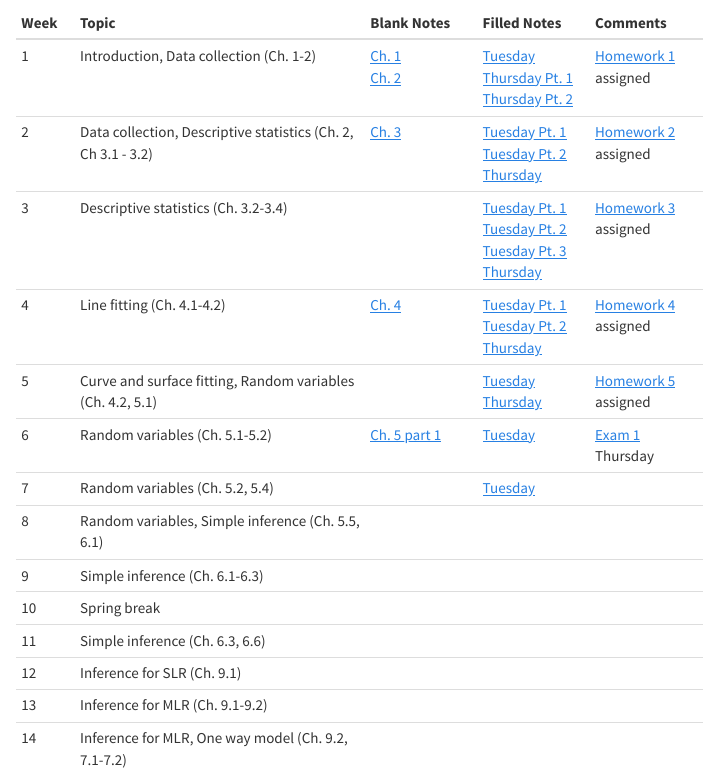
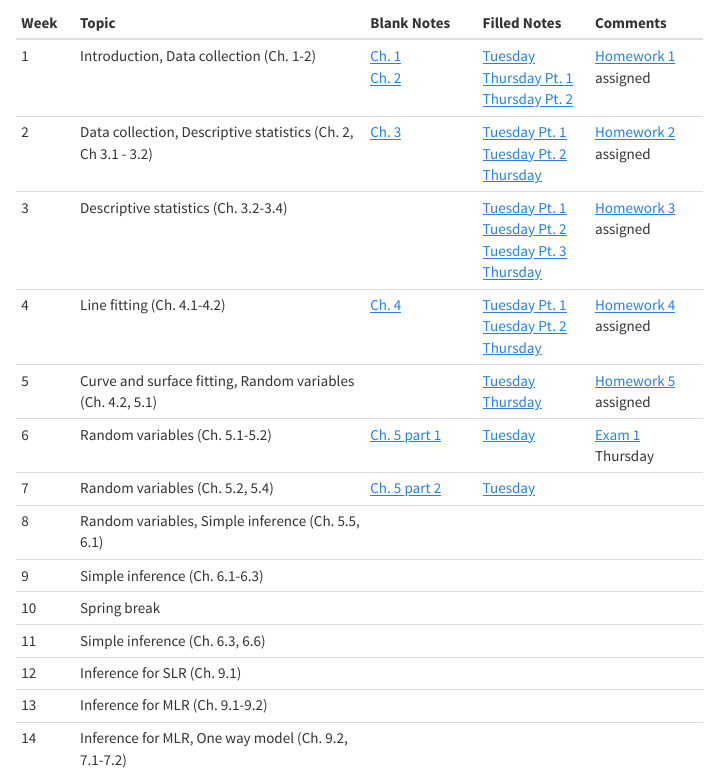
Before and after one commit to andeek/stat305, an R Markdown document (site/materials.Rmd): the page in a window 1100 px wide, from 650 px down. The pictures show the output file materials.html that the author committed with the source, opened offline; library style sheets and scripts come from the installed R packages.

Commit message:
add link to ch 5 part 2

```diff
--- a/site/materials.Rmd
+++ b/site/materials.Rmd
@@ -18,7 +18,7 @@ Week | Topic | Blank Notes | Filled Notes | Comments
 4  | Line fitting (Ch. 4.1-4.2) | [Ch. 4](notes/blank/04_relationships.pdf) | [Tuesday Pt. 1](notes/filled/2017_01_31_01.pdf) [Tuesday Pt. 2](notes/filled/2017_01_31_02.pdf) [Thursday](notes/filled/2017_02_02_01.pdf) | [Homework 4](homework/04.pdf) assigned
 5  | Curve and surface fitting, Random variables (Ch. 4.2, 5.1) |  | [Tuesday](notes/filled/2017_02_07_01.pdf) [Thursday](notes/filled/2017_02_09_01.pdf) | [Homework 5](homework/05.pdf) assigned
 6  | Random variables (Ch. 5.1-5.2) | [Ch. 5 part 1](notes/blank/05_probability_1.pdf) | [Tuesday](notes/filled/2017_02_14_01.pdf) | [Exam 1](#exams) Thursday
-7  | Random variables (Ch. 5.2, 5.4) |  | [Tuesday](notes/filled/2017_02_21_01.pdf)  |
+7  | Random variables (Ch. 5.2, 5.4) | [Ch. 5 part 2](notes/blank/05_probability_2.pdf) | [Tuesday](notes/filled/2017_02_21_01.pdf)  |
 8  | Random variables, Simple inference (Ch. 5.5, 6.1) |  |  |
 9  | Simple inference (Ch. 6.1-6.3) |  |  |
 10  | Spring break |  |  |
```
Also changed, not shown: materials.html.
